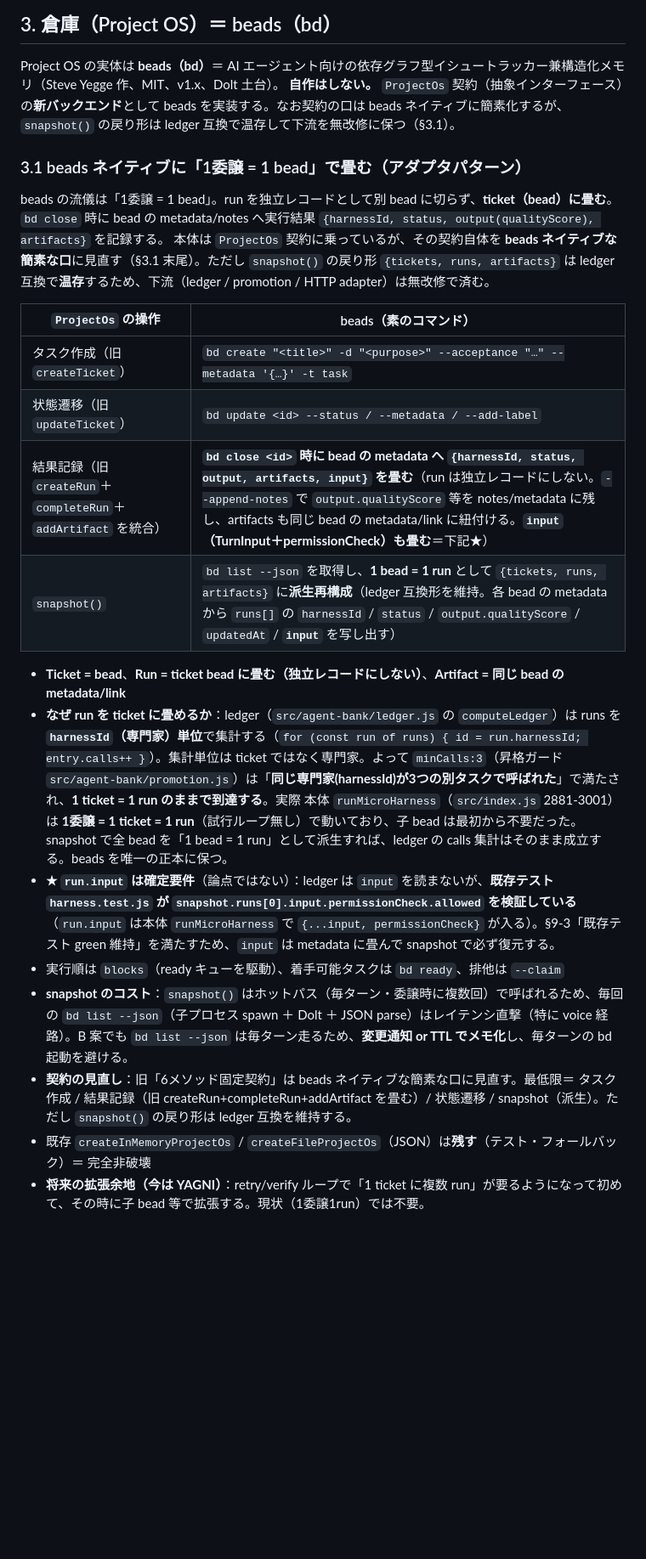
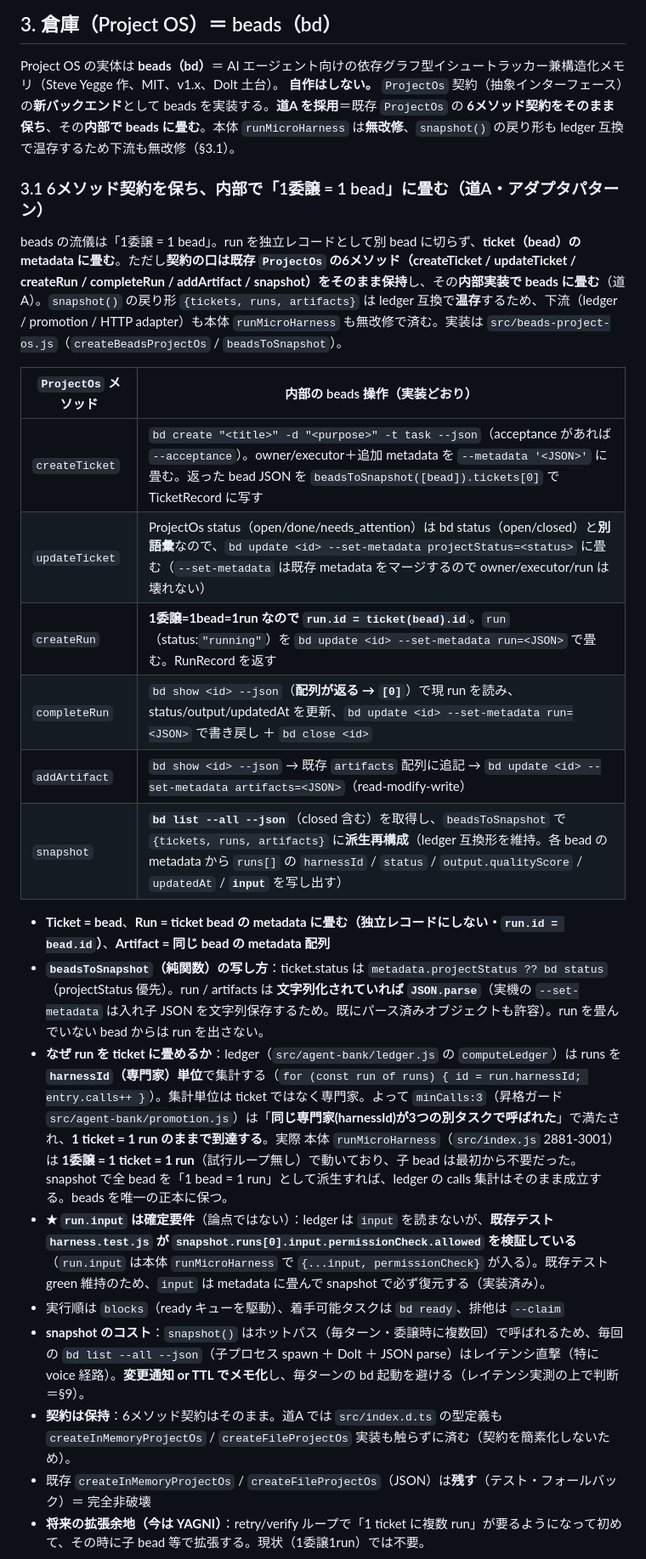
Before and after one commit to Go-555/iroharness, a Markdown page: docs/design-summary.md, the part around one of its changes. Shown at 85% size. Rendered like a GitHub page; blank space fills up the shorter version.

```diff
--- a/docs/design-summary.md
+++ b/docs/design-summary.md
@@ -55,26 +57,28 @@
 ## 3. 倉庫（Project OS）＝ beads（bd）
 
 Project OS の実体は **beads（bd）**＝ AI エージェント向けの依存グラフ型イシュートラッカー兼構造化メモリ（Steve Yegge 作、MIT、v1.x、Dolt 土台）。
-**自作はしない。** `ProjectOs` 契約（抽象インターフェース）の**新バックエンド**として beads を実装する。なお契約の口は beads ネイティブに簡素化するが、`snapshot()` の戻り形は ledger 互換で温存して下流を無改修に保つ（§3.1）。
+**自作はしない。** `ProjectOs` 契約（抽象インターフェース）の**新バックエンド**として beads を実装する。**道A を採用**＝既存 `ProjectOs` の **6メソッド契約をそのまま保ち**、その**内部で beads に畳む**。本体 `runMicroHarness` は**無改修**、`snapshot()` の戻り形も ledger 互換で温存するため下流も無改修（§3.1）。
 
-### 3.1 beads ネイティブに「1委譲 = 1 bead」で畳む（アダプタパターン）
+### 3.1 6メソッド契約を保ち、内部で「1委譲 = 1 bead」に畳む（道A・アダプタパターン）
 
-beads の流儀は「1委譲 = 1 bead」。run を独立レコードとして別 bead に切らず、**ticket（bead）に畳む**。`bd close` 時に bead の metadata/notes へ実行結果 `{harnessId, status, output(qualityScore), artifacts}` を記録する。
-本体は `ProjectOs` 契約に乗っているが、その契約自体を **beads ネイティブな簡素な口**に見直す（§3.1 末尾）。ただし `snapshot()` の戻り形 `{tickets, runs, artifacts}` は ledger 互換で**温存**するため、下流（ledger / promotion / HTTP adapter）は無改修で済む。
+beads の流儀は「1委譲 = 1 bead」。run を独立レコードとして別 bead に切らず、**ticket（bead）の metadata に畳む**。ただし**契約の口は既存 `ProjectOs` の6メソッド（createTicket / updateTicket / createRun / completeRun / addArtifact / snapshot）をそのまま保持**し、その**内部実装で beads に畳む**（道A）。`snapshot()` の戻り形 `{tickets, runs, artifacts}` は ledger 互換で**温存**するため、下流（ledger / promotion / HTTP adapter）も本体 `runMicroHarness` も無改修で済む。実装は `src/beads-project-os.js`（`createBeadsProjectOs` / `beadsToSnapshot`）。
 
-| `ProjectOs` の操作 | beads（素のコマンド） |
+| `ProjectOs` メソッド | 内部の beads 操作（実装どおり） |
 |---|---|
-| タスク作成（旧 `createTicket`） | `bd create "<title>" -d "<purpose>" --acceptance "…" --metadata '{…}' -t task` |
-| 状態遷移（旧 `updateTicket`） | `bd update <id> --status / --metadata / --add-label` |
-| 結果記録（旧 `createRun`＋`completeRun`＋`addArtifact` を統合） | **`bd close <id>` 時に bead の metadata へ `{harnessId, status, output, artifacts, input}` を畳む**（run は独立レコードにしない。`--append-notes` で `output.qualityScore` 等を notes/metadata に残し、artifacts も同じ bead の metadata/link に紐付ける。**`input`（TurnInput＋permissionCheck）も畳む**＝下記★） |
-| `snapshot()` | `bd list --json` を取得し、**1 bead = 1 run** として `{tickets, runs, artifacts}` に**派生再構成**（ledger 互換形を維持。各 bead の metadata から `runs[]` の `harnessId` / `status` / `output.qualityScore` / `updatedAt` / **`input`** を写し出す） |
+| `createTicket` | `bd create "<title>" -d "<purpose>" -t task --json`（acceptance があれば `--acceptance`）。owner/executor＋追加 metadata を `--metadata '<JSON>'` に畳む。返った bead JSON を `beadsToSnapshot([bead]).tickets[0]` で TicketRecord に写す |
+| `updateTicket` | ProjectOs status（open/done/needs_attention）は bd status（open/closed）と**別語彙**なので、`bd update <id> --set-metadata projectStatus=<status>` に畳む（`--set-metadata` は既存 metadata をマージするので owner/executor/run は壊れない） |
+| `createRun` | **1委譲=1bead=1run なので `run.id = ticket(bead).id`**。`run`（status:`"running"`）を `bd update <id> --set-metadata run=<JSON>` で畳む。RunRecord を返す |
+| `completeRun` | `bd show <id> --json`（**配列が返る → `[0]`**）で現 run を読み、status/output/updatedAt を更新、`bd update <id> --set-metadata run=<JSON>` で書き戻し ＋ `bd close <id>` |
+| `addArtifact` | `bd show <id> --json` → 既存 `artifacts` 配列に追記 → `bd update <id> --set-metadata artifacts=<JSON>`（read-modify-write） |
+| `snapshot` | **`bd list --all --json`**（closed 含む）を取得し、`beadsToSnapshot` で `{tickets, runs, artifacts}` に**派生再構成**（ledger 互換形を維持。各 bead の metadata から `runs[]` の `harnessId` / `status` / `output.qualityScore` / `updatedAt` / **`input`** を写し出す） |
 
-- **Ticket = bead**、**Run = ticket bead に畳む（独立レコードにしない）**、**Artifact = 同じ bead の metadata/link**
+- **Ticket = bead**、**Run = ticket bead の metadata に畳む（独立レコードにしない・`run.id = bead.id`）**、**Artifact = 同じ bead の metadata 配列**
+- **`beadsToSnapshot`（純関数）の写し方**：ticket.status は `metadata.projectStatus ?? bd status`（projectStatus 優先）。run / artifacts は **文字列化されていれば `JSON.parse`**（実機の `--set-metadata` は入れ子 JSON を文字列保存するため。既にパース済みオブジェクトも許容）。run を畳んでいない bead からは run を出さない。
 - **なぜ run を ticket に畳めるか**：ledger（`src/agent-bank/ledger.js` の `computeLedger`）は runs を **`harnessId`（専門家）単位**で集計する（`for (const run of runs) { id = run.harnessId; entry.calls++ }`）。集計単位は ticket ではなく専門家。よって `minCalls:3`（昇格ガード `src/agent-bank/promotion.js`）は「**同じ専門家(harnessId)が3つの別タスクで呼ばれた**」で満たされ、**1 ticket = 1 run のままで到達する**。実際 本体 `runMicroHarness`（`src/index.js` 2881-3001）は **1委譲 = 1 ticket = 1 run**（試行ループ無し）で動いており、子 bead は最初から不要だった。snapshot で全 bead を「1 bead = 1 run」として派生すれば、ledger の calls 集計はそのまま成立する。beads を唯一の正本に保つ。
-- **★ `run.input` は確定要件**（論点ではない）：ledger は `input` を読まないが、**既存テスト `harness.test.js` が `snapshot.runs[0].input.permissionCheck.allowed` を検証している**（`run.input` は本体 `runMicroHarness` で `{...input, permissionCheck}` が入る）。§9-3「既存テスト green 維持」を満たすため、`input` は metadata に畳んで snapshot で必ず復元する。
+- **★ `run.input` は確定要件**（論点ではない）：ledger は `input` を読まないが、**既存テスト `harness.test.js` が `snapshot.runs[0].input.permissionCheck.allowed` を検証している**（`run.input` は本体 `runMicroHarness` で `{...input, permissionCheck}` が入る）。既存テスト green 維持のため、`input` は metadata に畳んで snapshot で必ず復元する（実装済み）。
 - 実行順は `blocks`（ready キューを駆動）、着手可能タスクは `bd ready`、排他は `--claim`
-- **snapshot のコスト**：`snapshot()` はホットパス（毎ターン・委譲時に複数回）で呼ばれるため、毎回の `bd list --json`（子プロセス spawn ＋ Dolt ＋ JSON parse）はレイテンシ直撃（特に voice 経路）。B 案でも `bd list --json` は毎ターン走るため、**変更通知 or TTL でメモ化**し、毎ターンの bd 起動を避ける。
-- **契約の見直し**：旧「6メソッド固定契約」は beads ネイティブな簡素な口に見直す。最低限＝ タスク作成 / 結果記録（旧 createRun+completeRun+addArtifact を畳む）/ 状態遷移 / snapshot（派生）。ただし `snapshot()` の戻り形は ledger 互換を維持する。
+- **snapshot のコスト**：`snapshot()` はホットパス（毎ターン・委譲時に複数回）で呼ばれるため、毎回の `bd list --all --json`（子プロセス spawn ＋ Dolt ＋ JSON parse）はレイテンシ直撃（特に voice 経路）。**変更通知 or TTL でメモ化**し、毎ターンの bd 起動を避ける（レイテンシ実測の上で判断＝§9）。
+- **契約は保持**：6メソッド契約はそのまま。道A では `src/index.d.ts` の型定義も `createInMemoryProjectOs` / `createFileProjectOs` 実装も触らずに済む（契約を簡素化しないため）。
 - 既存 `createInMemoryProjectOs` / `createFileProjectOs`（JSON）は**残す**（テスト・フォールバック）＝ 完全非破壊
 - **将来の拡張余地（今は YAGNI）**：retry/verify ループで「1 ticket に複数 run」が要るようになって初めて、その時に子 bead 等で拡張する。現状（1委譲1run）では不要。
 
```
Also changed, not shown: other parts of docs/design-summary.md (+36 -19 lines).
